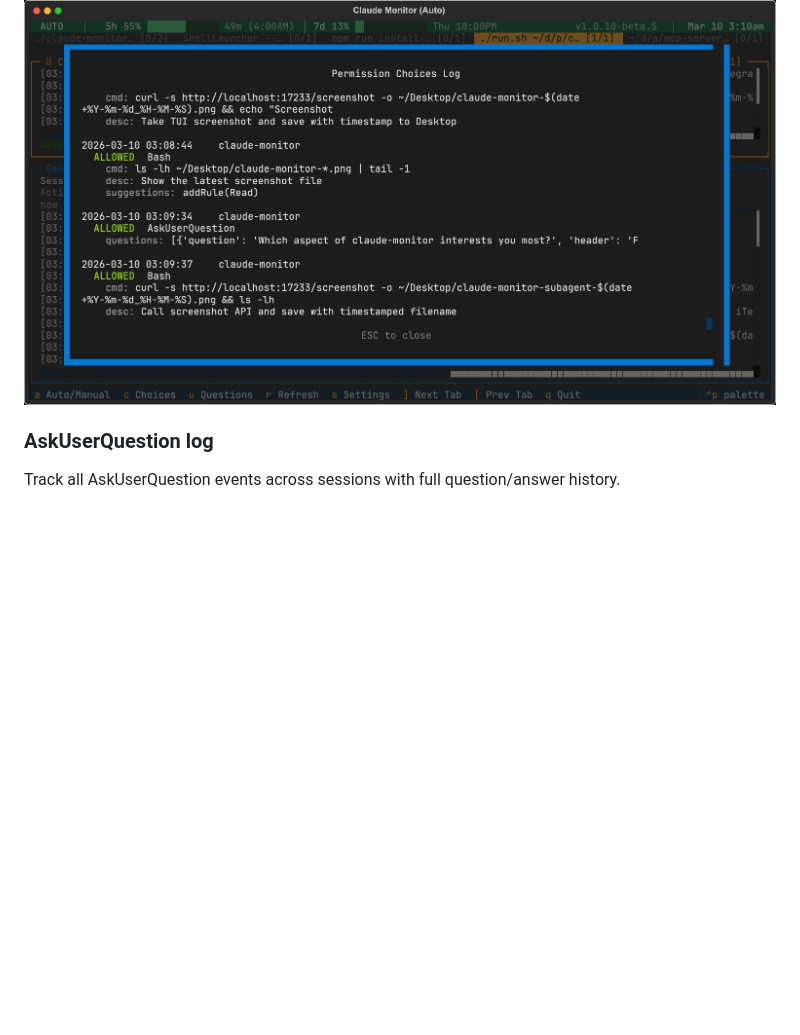
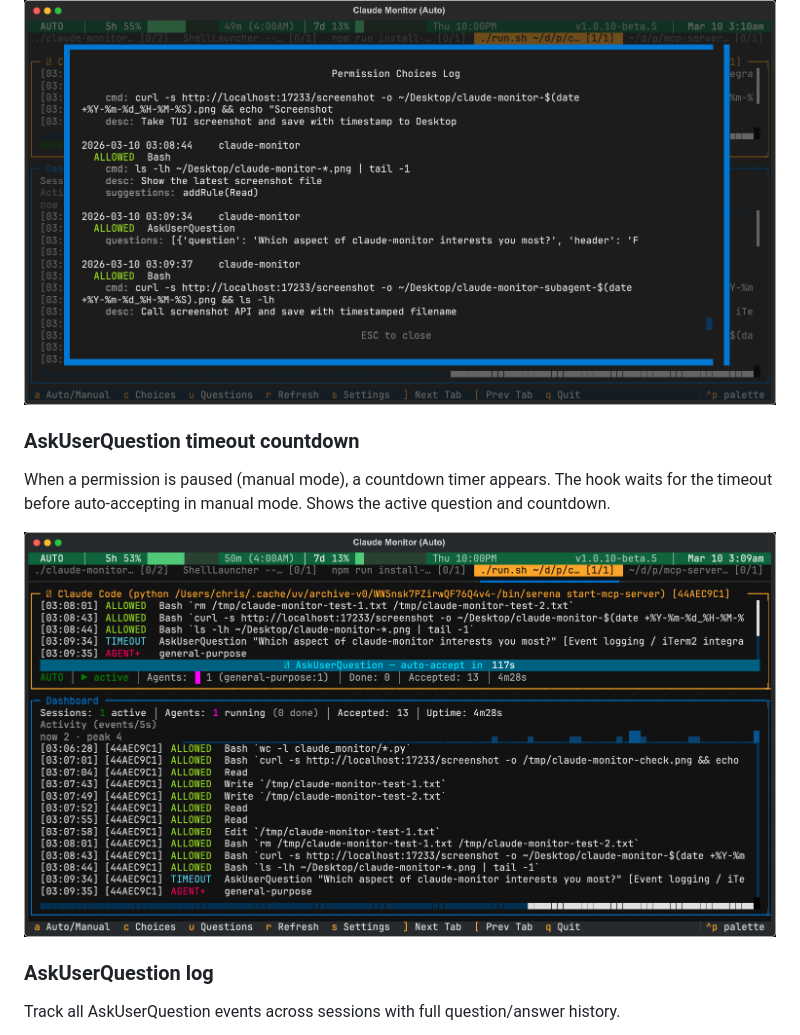
Before and after one commit to cjthompson/claude-monitor, a Markdown page: README.md, the part around one of its changes. GitHub-like rendering; pictures changed too: docs/screenshots/05-askuserquestion-timeout.png (added); blank space fills up the shorter version.

```diff
--- a/README.md
+++ b/README.md
@@ -42,6 +42,11 @@ View detailed logs of all permission requests, with full command text and descri
 
 ![Permissions log](docs/screenshots/04-permissions-log.png)
 
+### AskUserQuestion timeout countdown
+When a permission is paused (manual mode), a countdown timer appears. The hook waits for the timeout before auto-accepting in manual mode. Shows the active question and countdown.
+
+![AskUserQuestion timeout](docs/screenshots/05-askuserquestion-timeout.png)
+
 ### AskUserQuestion log
 Track all AskUserQuestion events across sessions with full question/answer history.
 
```
Also changed, not shown: other parts of README.md (+5 -0 lines), docs/screenshots/06-dashboard-and-session.png (added).
